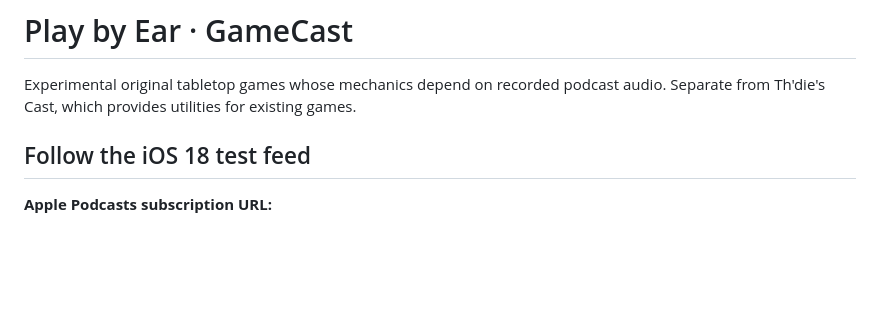
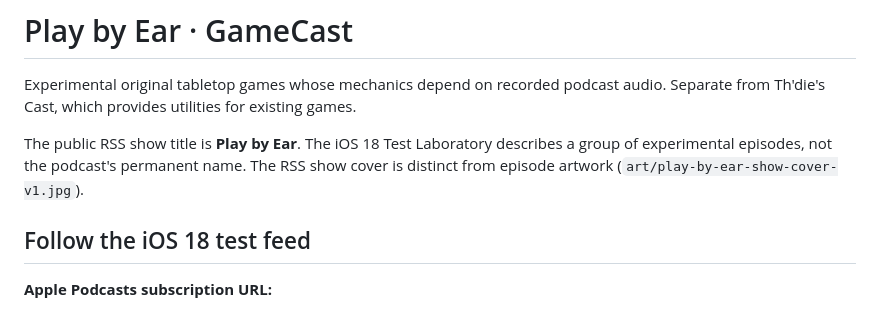
Before and after one commit to udeudeude/Play-by-Ear-GameCast, a Markdown page: README.md, the part around the change. Rendered like a GitHub page; blank space fills up the shorter version.

Commit message:
Document permanent Play by Ear show identity separate from lab episodes

```diff
--- a/README.md
+++ b/README.md
@@ -1,6 +1,8 @@
 # Play by Ear · GameCast
 
 Experimental original tabletop games whose mechanics depend on recorded podcast audio. Separate from Th'die's Cast, which provides utilities for existing games.
+
+The public RSS show title is **Play by Ear**. The iOS 18 Test Laboratory describes a group of experimental episodes, not the podcast's permanent name. The RSS show cover is distinct from episode artwork (`art/play-by-ear-show-cover-v1.jpg`).
 
 ## Follow the iOS 18 test feed
 
```
